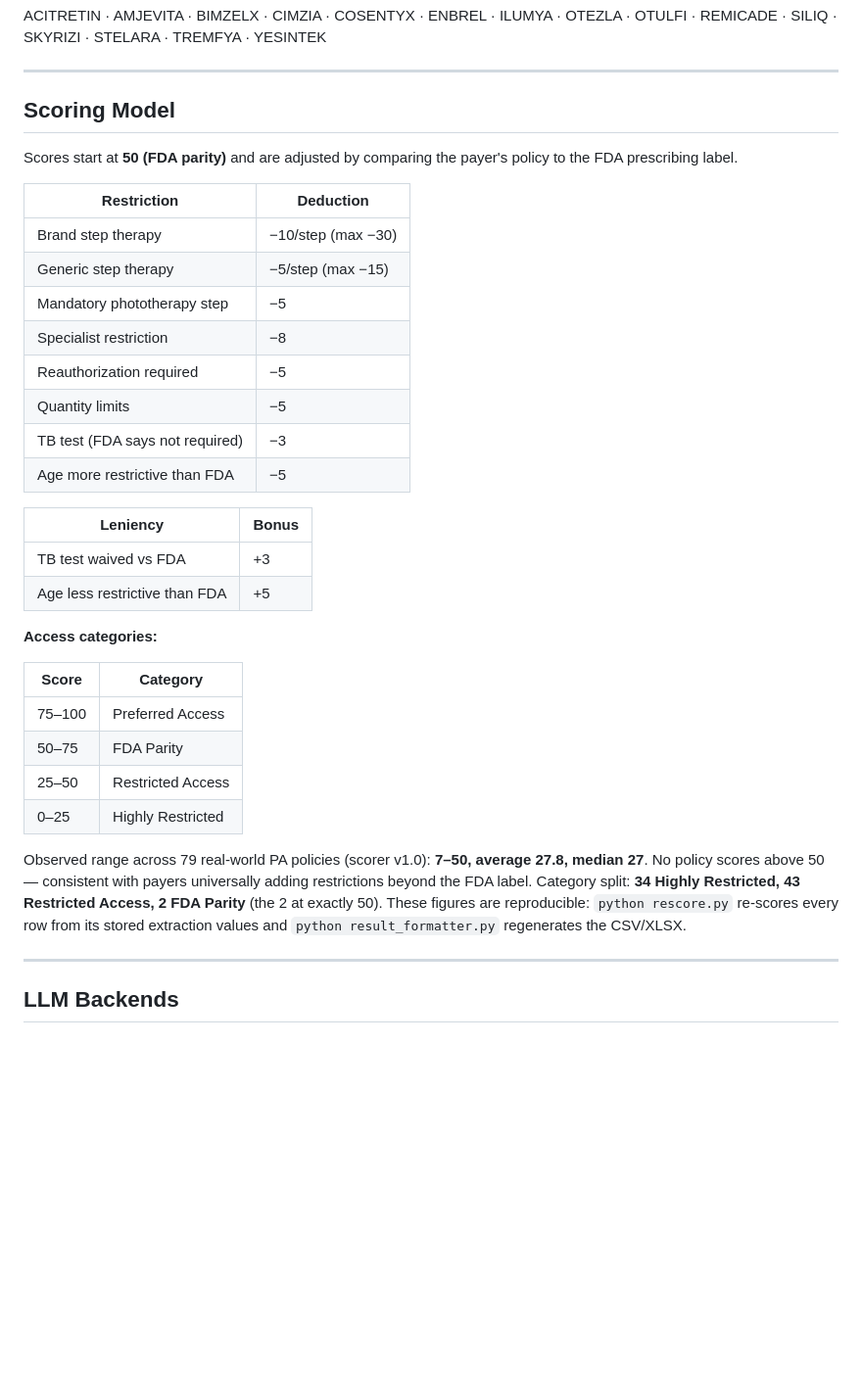
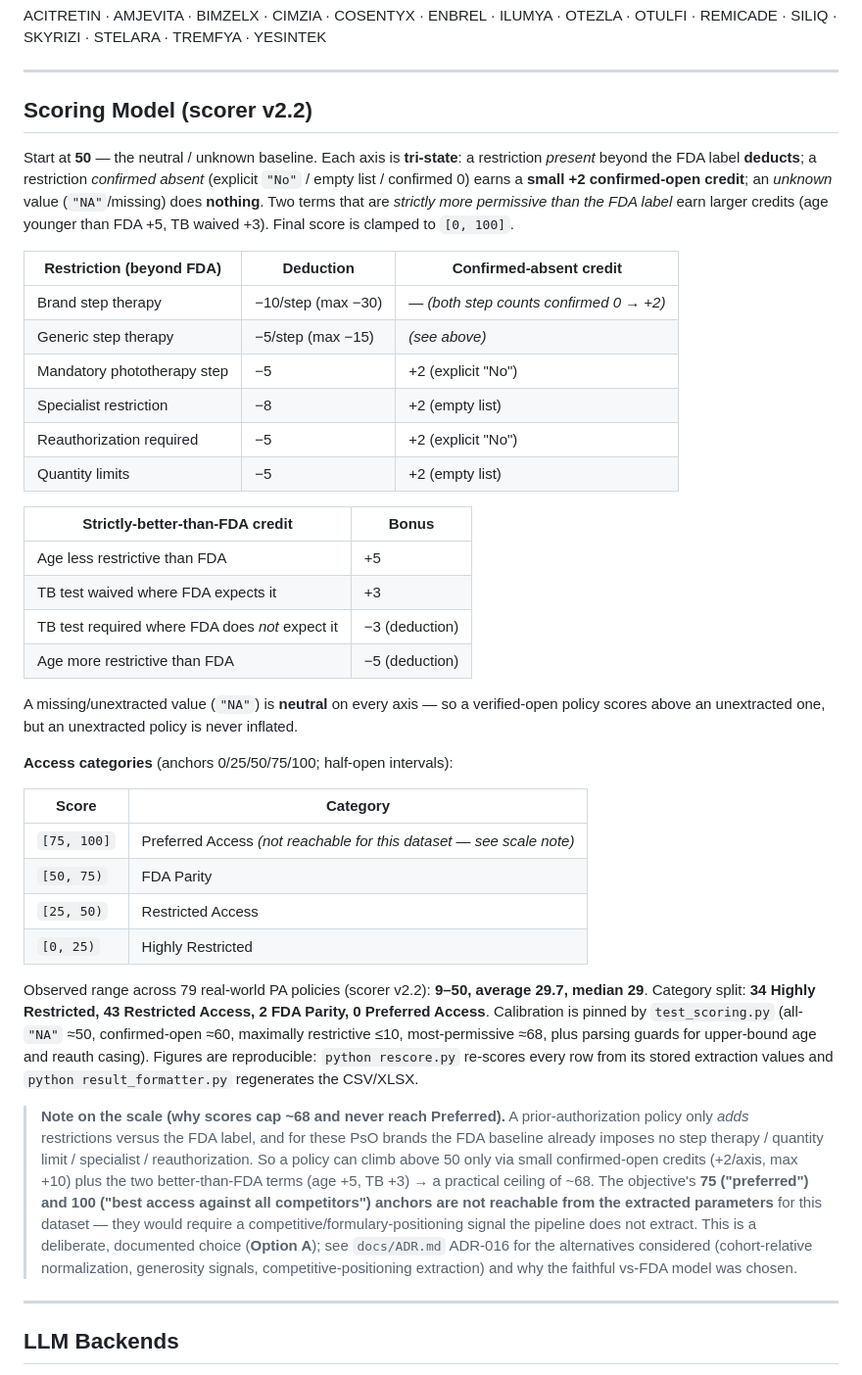
Before and after one commit to dhruvsahu/pso-pa-pipeline, a Markdown page: README.md, the part around the change. Shown at 98% size. GitHub-like rendering; blank space fills up the shorter version.

```diff
--- a/README.md
+++ b/README.md
@@ -141,36 +141,59 @@ ACITRETIN · AMJEVITA · BIMZELX · CIMZIA · COSENTYX · ENBREL · ILUMYA · OT
 
 ---
 
-## Scoring Model
+## Scoring Model (scorer v2.2)
 
-Scores start at **50 (FDA parity)** and are adjusted by comparing the payer's policy to the FDA prescribing label.
+Start at **50** — the neutral / unknown baseline. Each axis is **tri-state**: a restriction *present*
+beyond the FDA label **deducts**; a restriction *confirmed absent* (explicit `"No"` / empty list /
+confirmed 0) earns a **small +2 confirmed-open credit**; an *unknown* value (`"NA"`/missing) does
+**nothing**. Two terms that are *strictly more permissive than the FDA label* earn larger credits
+(age younger than FDA +5, TB waived +3). Final score is clamped to `[0, 100]`.
 
-| Restriction | Deduction |
-|-------------|-----------|
-| Brand step therapy | −10/step (max −30) |
-| Generic step therapy | −5/step (max −15) |
-| Mandatory phototherapy step | −5 |
-| Specialist restriction | −8 |
-| Reauthorization required | −5 |
-| Quantity limits | −5 |
-| TB test (FDA says not required) | −3 |
-| Age more restrictive than FDA | −5 |
+| Restriction (beyond FDA) | Deduction | Confirmed-absent credit |
+|--------------------------|-----------|--------------------------|
+| Brand step therapy | −10/step (max −30) | — *(both step counts confirmed 0 → +2)* |
+| Generic step therapy | −5/step (max −15) | *(see above)* |
+| Mandatory phototherapy step | −5 | +2 (explicit "No") |
+| Specialist restriction | −8 | +2 (empty list) |
+| Reauthorization required | −5 | +2 (explicit "No") |
+| Quantity limits | −5 | +2 (empty list) |
 
-| Leniency | Bonus |
-|----------|-------|
-| TB test waived vs FDA | +3 |
+| Strictly-better-than-FDA credit | Bonus |
+|---------------------------------|-------|
 | Age less restrictive than FDA | +5 |
+| TB test waived where FDA expects it | +3 |
+| TB test required where FDA does *not* expect it | −3 (deduction) |
+| Age more restrictive than FDA | −5 (deduction) |
 
-**Access categories:**
+A missing/unextracted value (`"NA"`) is **neutral** on every axis — so a verified-open policy scores
+above an unextracted one, but an unextracted policy is never inflated.
+
+**Access categories** (anchors 0/25/50/75/100; half-open intervals):
 
 | Score | Category |
 |-------|----------|
-| 75–100 | Preferred Access |
-| 50–75 | FDA Parity |
-| 25–50 | Restricted Access |
-| 0–25 | Highly Restricted |
+| `[75, 100]` | Preferred Access *(not reachable for this dataset — see scale note)* |
+| `[50, 75)` | FDA Parity |
+| `[25, 50)` | Restricted Access |
+| `[0, 25)` | Highly Restricted |
 
-Observed range across 79 real-world PA policies (scorer v1.0): **7–50, average 27.8, median 27**. No policy scores above 50 — consistent with payers universally adding restrictions beyond the FDA label. Category split: **34 Highly Restricted, 43 Restricted Access, 2 FDA Parity** (the 2 at exactly 50). These figures are reproducible: `python rescore.py` re-scores every row from its stored extraction values and `python result_formatter.py` regenerates the CSV/XLSX.
+Observed range across 79 real-world PA policies (scorer v2.2): **9–50, average 29.7, median 29**.
+Category split: **34 Highly Restricted, 43 Restricted Access, 2 FDA Parity, 0 Preferred Access**.
+Calibration is pinned by `test_scoring.py` (all-`"NA"` ≈50, confirmed-open ≈60, maximally restrictive
+≤10, most-permissive ≈68, plus parsing guards for upper-bound age and reauth casing). Figures are
+reproducible: `python rescore.py` re-scores every row from its stored extraction values and
+`python result_formatter.py` regenerates the CSV/XLSX.
+
+> **Note on the scale (why scores cap ~68 and never reach Preferred).** A prior-authorization policy
+> only *adds* restrictions versus the FDA label, and for these PsO brands the FDA baseline already
+> imposes no step therapy / quantity limit / specialist / reauthorization. So a policy can climb
+> above 50 only via small confirmed-open credits (+2/axis, max +10) plus the two better-than-FDA
+> terms (age +5, TB +3) → a practical ceiling of ~68. The objective's **75 ("preferred") and 100
+> ("best access against all competitors") anchors are not reachable from the extracted parameters**
+> for this dataset — they would require a competitive/formulary-positioning signal the pipeline does
+> not extract. This is a deliberate, documented choice (**Option A**); see `docs/ADR.md` ADR-016 for
+> the alternatives considered (cohort-relative normalization, generosity signals,
+> competitive-positioning extraction) and why the faithful vs-FDA model was chosen.
 
 ---
 
```
